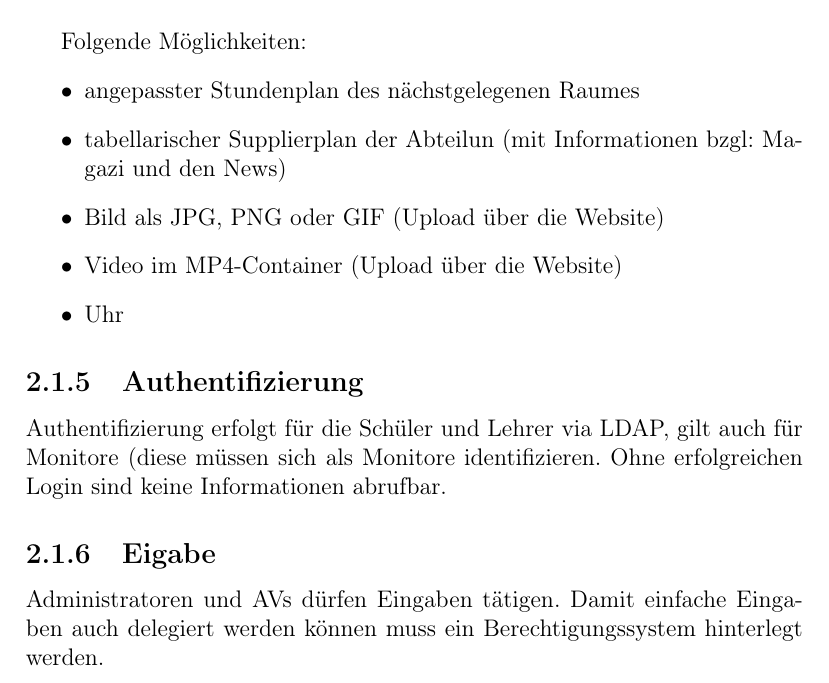
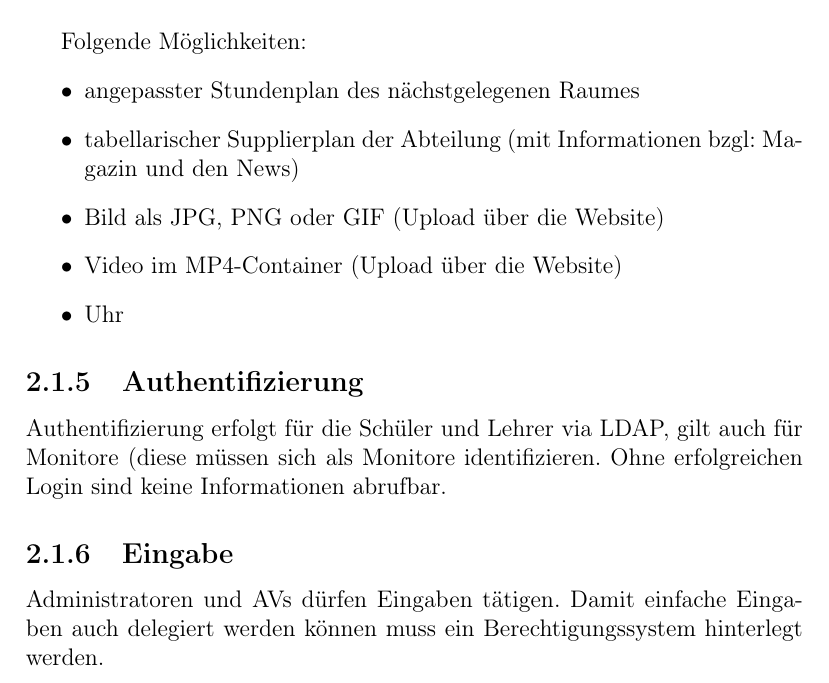
Before and after one commit to SIS-Team/SIS, a LaTeX book (doc/main.tex, which reads doc/content/pflichtenheft.tex): part of page 8 of 39, cut so that both start at the same text. Compiled offline with pdfLaTeX.

Commit message:
mistakes in doc

```diff
--- a/doc/content/pflichtenheft.tex
+++ b/doc/content/pflichtenheft.tex
@@ -29,7 +29,7 @@ Folgende Möglichkeiten:
 	\item
 		angepasster Stundenplan des nächstgelegenen Raumes
 	\item
-		tabellarischer Supplierplan der Abteilun (mit Informationen bzgl: Magazi und den News)
+		tabellarischer Supplierplan der Abteilung (mit Informationen bzgl: Magazin und den News)
 	\item
 		Bild als JPG, PNG oder GIF (Upload über die Website)
 	\item
@@ -41,7 +41,7 @@ Folgende Möglichkeiten:
 \subsection{Authentifizierung}
 Authentifizierung erfolgt für die Schüler und Lehrer via LDAP, gilt auch für Monitore (diese müssen sich als Monitore identifizieren. Ohne erfolgreichen Login sind keine Informationen abrufbar.
 
-\subsection{Eigabe}
+\subsection{Eingabe}
 Administratoren und AVs dürfen Eingaben tätigen. Damit einfache Eingaben auch delegiert werden können muss ein Berechtigungssystem hinterlegt werden.
 
 \begin{description}[style=nextline]
```
